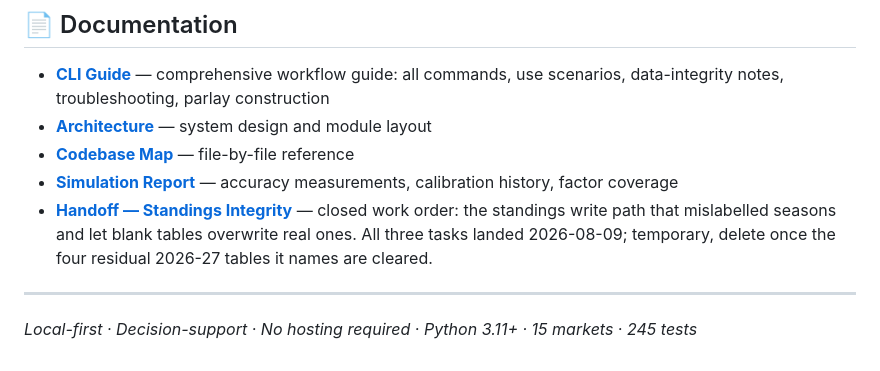
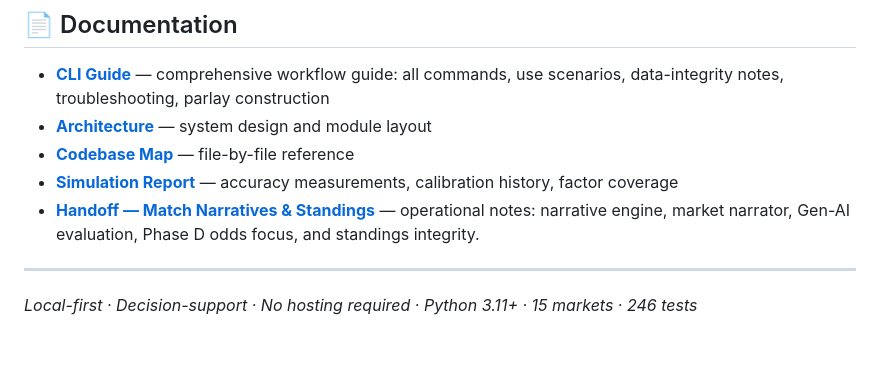
Before and after one commit to islajr/footy-predict, a Markdown page: README.md, the part around one of its changes. Drawn GitHub-style.

```diff
--- a/README.md
+++ b/README.md
@@ -220,8 +224,8 @@ python /path/to/simulate_historical.py
 - **[Architecture](architecture.md)** — system design and module layout
 - **[Codebase Map](CODEBASE.md)** — file-by-file reference
 - **[Simulation Report](simulation_report_phase_a.md)** — accuracy measurements, calibration history, factor coverage
-- **[Handoff — Standings Integrity](HANDOFF.md)** — closed work order: the standings write path that mislabelled seasons and let blank tables overwrite real ones. All three tasks landed 2026-08-09; temporary, delete once the four residual 2026-27 tables it names are cleared.
+- **[Handoff — Match Narratives & Standings](HANDOFF.md)** — operational notes: narrative engine, market narrator, Gen-AI evaluation, Phase D odds focus, and standings integrity.
 
 ---
 
-*Local-first · Decision-support · No hosting required · Python 3.11+ · 15 markets · 245 tests*
+*Local-first · Decision-support · No hosting required · Python 3.11+ · 15 markets · 246 tests*
```
Also changed, not shown: other parts of README.md (+12 -8 lines).
